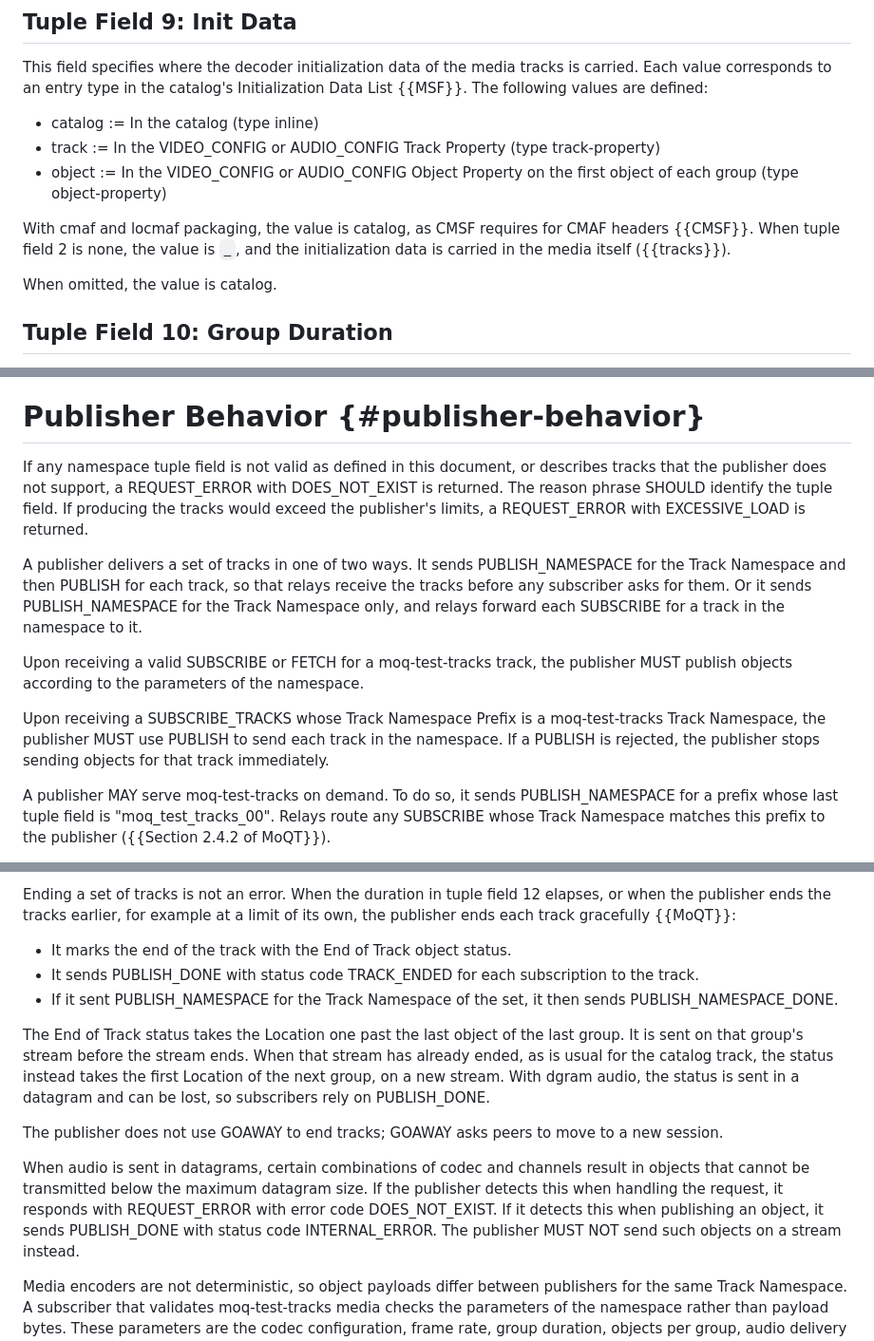
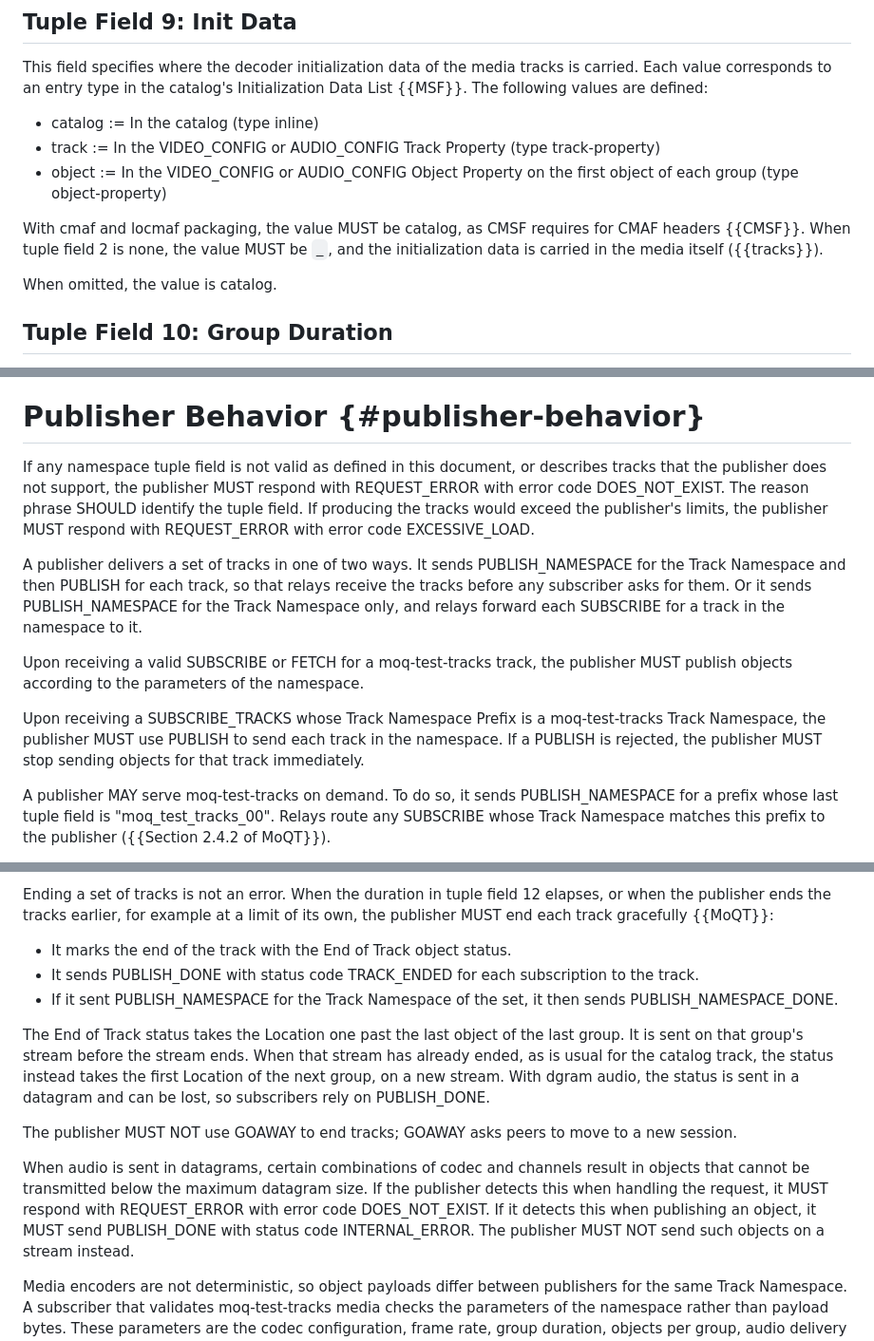
Before and after one commit to gmarzot/draft-marzot-moq-test-tracks, a Markdown page: draft-marzot-moq-test-tracks.md, 3 parts joined by grey strips. Shown at 95% size. Rendered like a GitHub page.

Commit message:
Use BCP 14 keywords for constraints and publisher behavior
Cross-field constraints on tuple values (catalog none, video or audio
none, init data with cmaf and locmaf, dgram, video tracks other than 1)
now use MUST, as field values already did elsewhere. In Publisher
Behavior, the error responses, stopping after a rejected PUBLISH, the
graceful end of tracks and not using GOAWAY become MUST or MUST NOT.
Definitions of the tracks stay descriptive.

Co-Authored-By: Claude Opus 5.5 <noreply@anthropic.com>

```diff
--- a/draft-marzot-moq-test-tracks.md
+++ b/draft-marzot-moq-test-tracks.md
@@ -214,9 +214,10 @@ Initialization Data List {{MSF}}. The following values are defined:
 * object := In the VIDEO_CONFIG or AUDIO_CONFIG Object Property on the first
   object of each group (type object-property)
 
-With cmaf and locmaf packaging, the value is catalog, as CMSF requires for
-CMAF headers {{CMSF}}. When tuple field 2 is none, the value is `_`, and the
-initialization data is carried in the media itself ({{tracks}}).
+With cmaf and locmaf packaging, the value MUST be catalog, as CMSF requires
+for CMAF headers {{CMSF}}. When tuple field 2 is none, the value MUST be
+`_`, and the initialization data is carried in the media itself
+({{tracks}}).
 
 When omitted, the value is catalog.
 
@@ -402,10 +403,11 @@ synchronizing both to a common time source.
 # Publisher Behavior {#publisher-behavior}
 
 If any namespace tuple field is not valid as defined in this document, or
-describes tracks that the publisher does not support, a REQUEST_ERROR with
-DOES_NOT_EXIST is returned. The reason phrase SHOULD identify the tuple
-field. If producing the tracks would exceed the publisher's limits, a
-REQUEST_ERROR with EXCESSIVE_LOAD is returned.
+describes tracks that the publisher does not support, the publisher MUST
+respond with REQUEST_ERROR with error code DOES_NOT_EXIST. The reason phrase
+SHOULD identify the tuple field. If producing the tracks would exceed the
+publisher's limits, the publisher MUST respond with REQUEST_ERROR with error
+code EXCESSIVE_LOAD.
 
 A publisher delivers a set of tracks in one of two ways. It sends
 PUBLISH_NAMESPACE for the Track Namespace and then PUBLISH for each track,
@@ -418,8 +420,8 @@ publisher MUST publish objects according to the parameters of the namespace.
 
 Upon receiving a SUBSCRIBE_TRACKS whose Track Namespace Prefix is a
 moq-test-tracks Track Namespace, the publisher MUST use PUBLISH to send each
-track in the namespace. If a PUBLISH is rejected, the publisher stops sending
-objects for that track immediately.
+track in the namespace. If a PUBLISH is rejected, the publisher MUST stop
+sending objects for that track immediately.
 
 A publisher MAY serve moq-test-tracks on demand. To do so, it sends
 PUBLISH_NAMESPACE for a prefix whose last tuple field is "moq_test_tracks_00".
@@ -452,7 +454,7 @@ serve to a fixed publisher that cannot.
 
 Ending a set of tracks is not an error. When the duration in tuple field 12
 elapses, or when the publisher ends the tracks earlier, for example at a
-limit of its own, the publisher ends each track gracefully {{MoQT}}:
+limit of its own, the publisher MUST end each track gracefully {{MoQT}}:
 
 * It marks the end of the track with the End of Track object status.
 * It sends PUBLISH_DONE with status code TRACK_ENDED for each subscription
@@ -467,14 +469,14 @@ instead takes the first Location of the next group, on a new stream. With
 dgram audio, the status is sent in a datagram and can be lost, so
 subscribers rely on PUBLISH_DONE.
 
-The publisher does not use GOAWAY to end tracks; GOAWAY asks peers to move
+The publisher MUST NOT use GOAWAY to end tracks; GOAWAY asks peers to move
 to a new session.
 
 When audio is sent in datagrams, certain combinations of codec and channels
 result in objects that cannot be transmitted below the maximum datagram
-size. If the publisher detects this when handling the request, it responds
-with REQUEST_ERROR with error code DOES_NOT_EXIST. If it detects this when
-publishing an object, it sends PUBLISH_DONE with status code
+size. If the publisher detects this when handling the request, it MUST
+respond with REQUEST_ERROR with error code DOES_NOT_EXIST. If it detects
+this when publishing an object, it MUST send PUBLISH_DONE with status code
 INTERNAL_ERROR. The publisher MUST NOT send such objects on a stream
 instead.
 
```
Also changed, not shown: other parts of draft-marzot-moq-test-tracks.md (+6 -6 lines).
